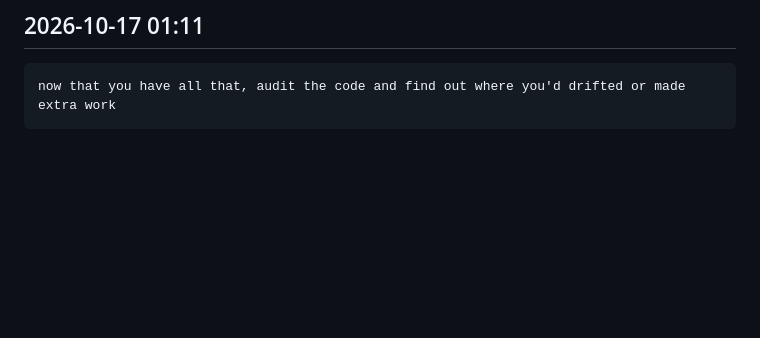
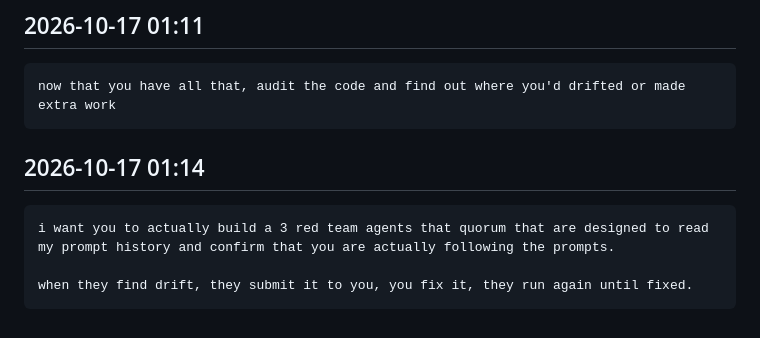
Before and after one commit to tyrtop-ai/cloudflare-comp, a Markdown page: docs/owner/prompts.md, the part around the change. GitHub-like rendering; blank space fills up the shorter version.

Commit message:
docs/owner/prompts.md: latest prompts

`````diff
--- a/docs/owner/prompts.md
+++ b/docs/owner/prompts.md
@@ -2156,3 +2156,11 @@ were you able to get user prompts from before compression?
 ````text
 now that you have all that, audit the code and find out where you'd drifted or made extra work
 ````
+
+## 2026-10-17 01:14
+
+````text
+i want you to actually build a 3 red team agents that quorum that are designed to read my prompt history and confirm that you are actually following the prompts.
+
+when they find drift, they submit it to you, you fix it, they run again until fixed.
+````
`````
